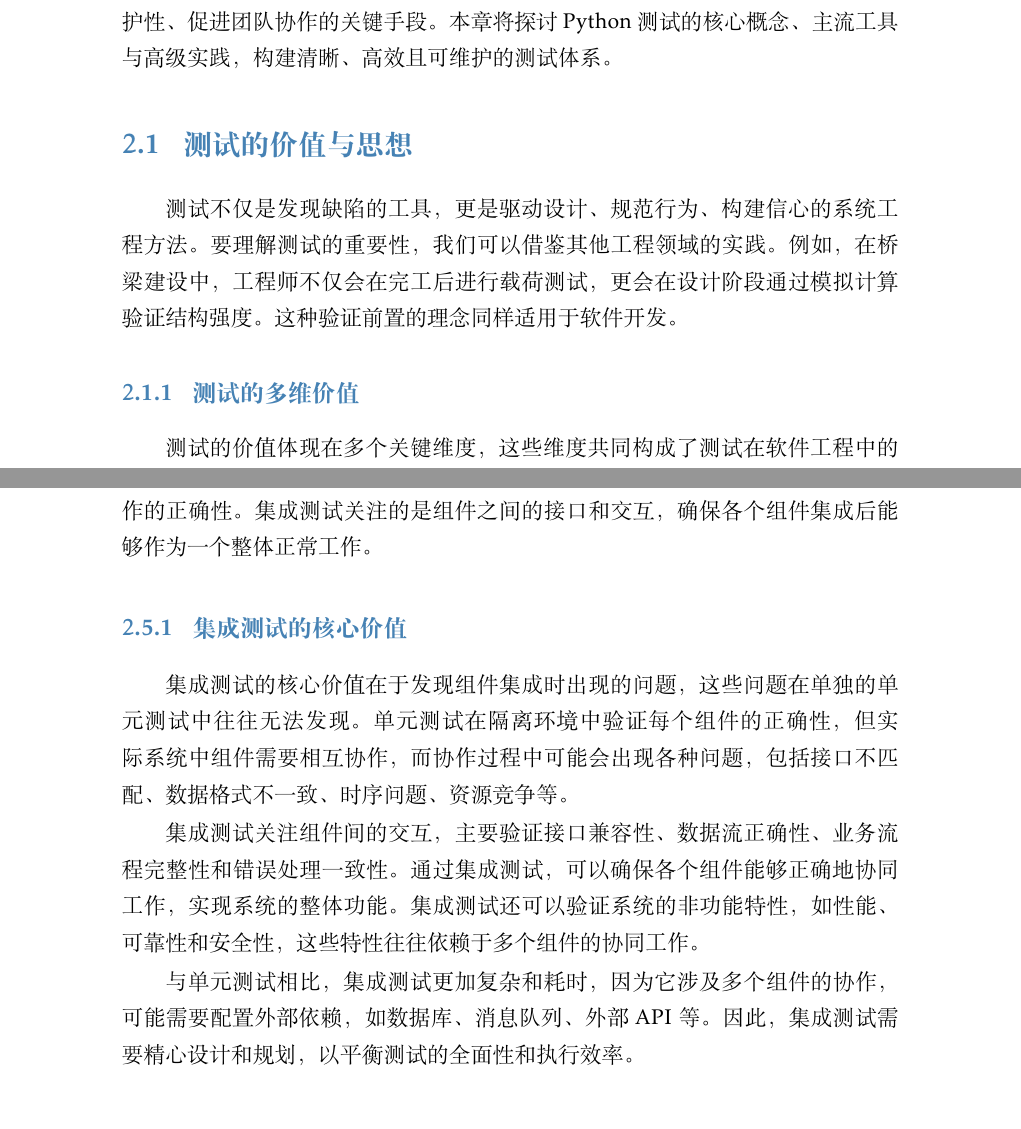
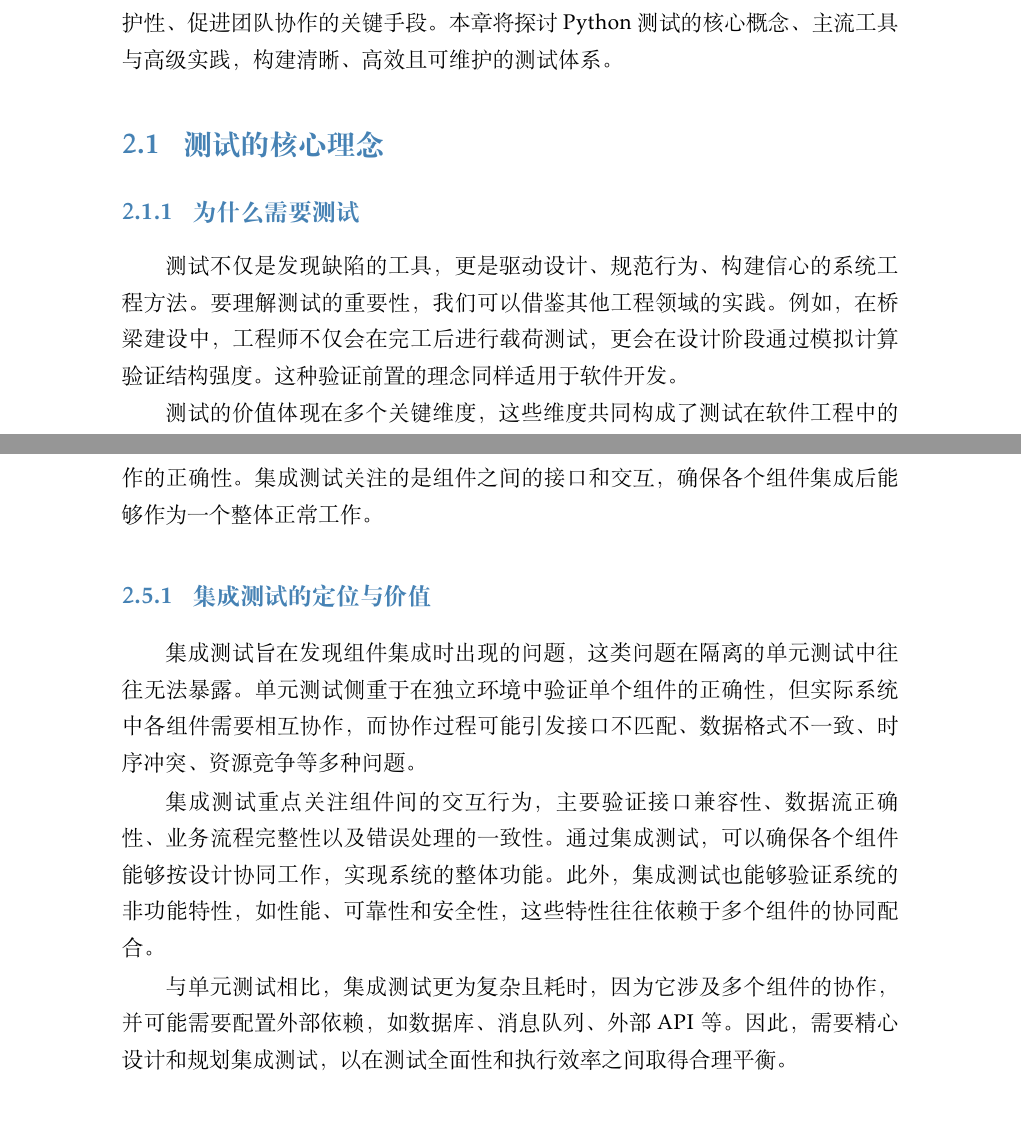
Before and after one commit to iamxiatian/book-Python, a LaTeX book (book-Python.tex, which reads chapter/ch10.tex): two parts of pages 27 and 47 of 54 before the commit and two parts of pages 27 and 47 of 52 after it, joined at a grey line, cut so that both start at the same text. Compiled offline with XeLaTeX; a missing font is replaced by an installed copy or a similar font.

Commit message:
adjust title of chapter 10

```diff
--- a/chapter/ch10.tex
+++ b/chapter/ch10.tex
@@ -3,13 +3,13 @@
 
 测试是软件工程中确保代码质量、验证系统行为并驱动设计优化的重要实践。在Python生态中，测试不仅是开发流程中的验证环节，更是提升代码可维护性、促进团队协作的关键手段。本章将探讨Python测试的核心概念、主流工具与高级实践，构建清晰、高效且可维护的测试体系。
 
-\section{测试的价值与思想}
+\section{测试的核心理念}
 \label{sec:testing-value-philosophy}
 
+\subsection{为什么需要测试}
+\label{subsec:testing-multi-value}
+
 测试不仅是发现缺陷的工具，更是驱动设计、规范行为、构建信心的系统工程方法。要理解测试的重要性，我们可以借鉴其他工程领域的实践。例如，在桥梁建设中，工程师不仅会在完工后进行载荷测试，更会在设计阶段通过模拟计算验证结构强度。这种验证前置的理念同样适用于软件开发。
-
-\subsection{测试的多维价值}
-\label{subsec:testing-multi-value}
 
 测试的价值体现在多个关键维度，这些维度共同构成了测试在软件工程中的核心地位。
 
@@ -686,12 +686,12 @@ Coverage HTML written to dir htmlcov
 
 与单元测试关注隔离环境中的单个组件不同，集成测试验证多个组件协同工作的正确性。集成测试关注的是组件之间的接口和交互，确保各个组件集成后能够作为一个整体正常工作。
 
-\subsection{集成测试的核心价值}
+\subsection{集成测试的定位与价值}
 \label{subsec:integration-value}
 
-集成测试的核心价值在于发现组件集成时出现的问题，这些问题在单独的单元测试中往往无法发现。单元测试在隔离环境中验证每个组件的正确性，但实际系统中组件需要相互协作，而协作过程中可能会出现各种问题，包括接口不匹配、数据格式不一致、时序问题、资源竞争等。
+集成测试旨在发现组件集成时出现的问题，这类问题在隔离的单元测试中往往无法暴露。单元测试侧重于在独立环境中验证单个组件的正确性，但实际系统中各组件需要相互协作，而协作过程可能引发接口不匹配、数据格式不一致、时序冲突、资源竞争等多种问题。
 
-集成测试关注组件间的交互，主要验证接口兼容性、数据流正确性、业务流程完整性和错误处理一致性。通过集成测试，可以确保各个组件能够正确地协同工作，实现系统的整体功能。集成测试还可以验证系统的非功能特性，如性能、可靠性和安全性，这些特性往往依赖于多个组件的协同工作。
+集成测试重点关注组件间的交互行为，主要验证接口兼容性、数据流正确性、业务流程完整性以及错误处理的一致性。通过集成测试，可以确保各个组件能够按设计协同工作，实现系统的整体功能。此外，集成测试也能够验证系统的非功能特性，如性能、可靠性和安全性，这些特性往往依赖于多个组件的协同配合。
 
-与单元测试相比，集成测试更加复杂和耗时，因为它涉及多个组件的协作，可能需要配置外部依赖，如数据库、消息队列、外部API等。因此，集成测试需要精心设计和规划，以平衡测试的全面性和执行效率。
+与单元测试相比，集成测试更为复杂且耗时，因为它涉及多个组件的协作，并可能需要配置外部依赖，如数据库、消息队列、外部API等。因此，需要精心设计和规划集成测试，以在测试全面性和执行效率之间取得合理平衡。
 
```
Also changed, not shown: chapter/ch10.tex (11 more changed lines).
